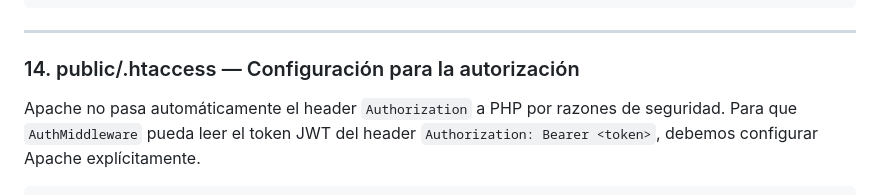
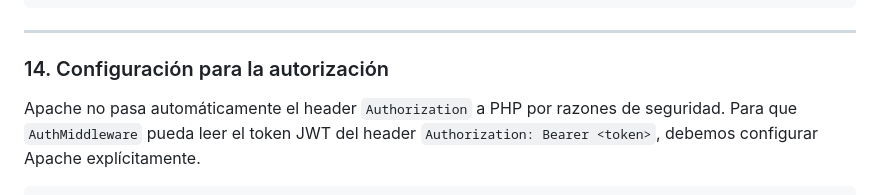
Before and after one commit to PerezContrerasLuis/ApiProject, a Markdown page: README.md, the part around one of its changes. GitHub-like rendering.

Commit message:
dosc: readme editado

```diff
--- a/README.md
+++ b/README.md
@@ -1746,7 +1746,7 @@ Cliente recibe token JWT para usar en futuras solicitudes
 
 ---
 
-### 14. public/.htaccess — Configuración para la autorización
+### 14. Configuración para la autorización
 
 Apache no pasa automáticamente el header `Authorization` a PHP por razones de seguridad. Para que `AuthMiddleware` pueda leer el token JWT del header `Authorization: Bearer <token>`, debemos configurar Apache explícitamente.
 
```
Also changed, not shown: other parts of README.md (+1 -1 lines).
